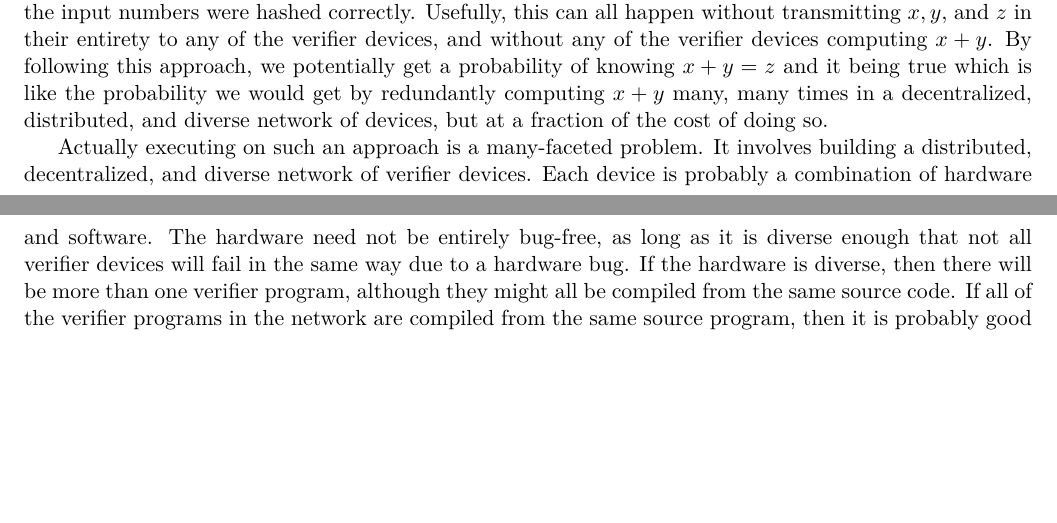
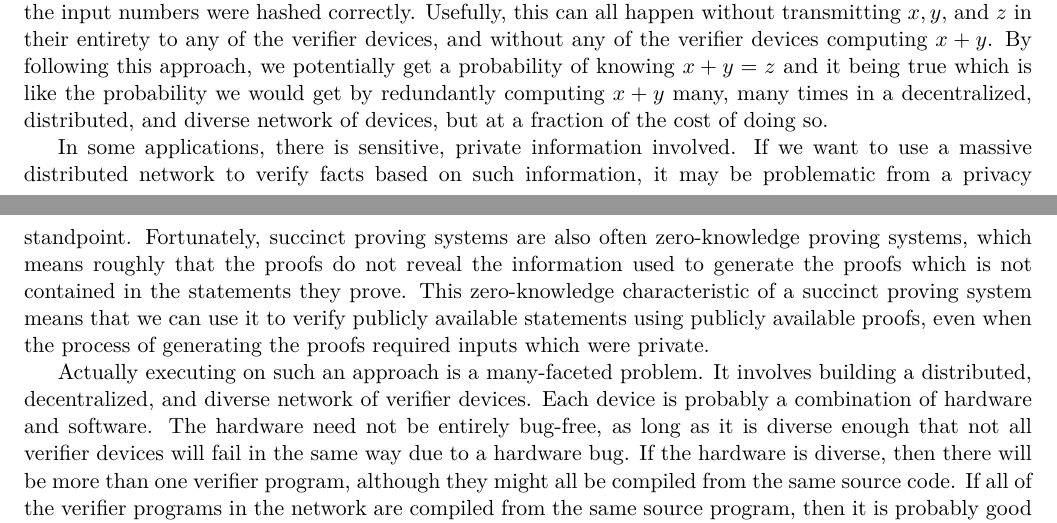
Before and after one commit to Polytopoi/opsec-proposal, a LaTeX paper (src/opsec.tex): two parts of pages 5 and 6 of 7 before the commit and two parts of pages 5 and 6 of 8 after it, joined at a grey line, cut so that both start at the same text, the shorter picture padded with empty space. Compiled offline with pdfLaTeX.

Commit message:
add in zk

```diff
--- a/src/opsec.tex
+++ b/src/opsec.tex
@@ -316,6 +317,15 @@ a probability of knowing $x + y = z$ and it being true which is like the probabi
 would get by redundantly computing $x + y$ many, many times in a decentralized, distributed,
 and diverse network of devices, but at a fraction of the cost of doing so.
 
+In some applications, there is sensitive, private information involved. If we want to
+use a massive distributed network to verify facts based on such information, it may
+be problematic from a privacy standpoint. Fortunately, succinct proving systems are also
+often zero-knowledge proving systems, which means roughly that the proofs do not reveal the
+information used to generate the proofs which is not contained in the statements they prove.
+This zero-knowledge characteristic of a succinct proving system means that we can use it
+to verify publicly available statements using publicly available proofs, even when the process
+of generating the proofs required inputs which were private.
+
 Actually executing on such an approach is a many-faceted problem. It involves building
 a distributed, decentralized, and diverse network of verifier devices. Each device is probably a
 combination of hardware and software. The hardware need not be entirely bug-free, as long as it
```
Also changed, not shown: src/opsec.tex (7 more changed lines).
